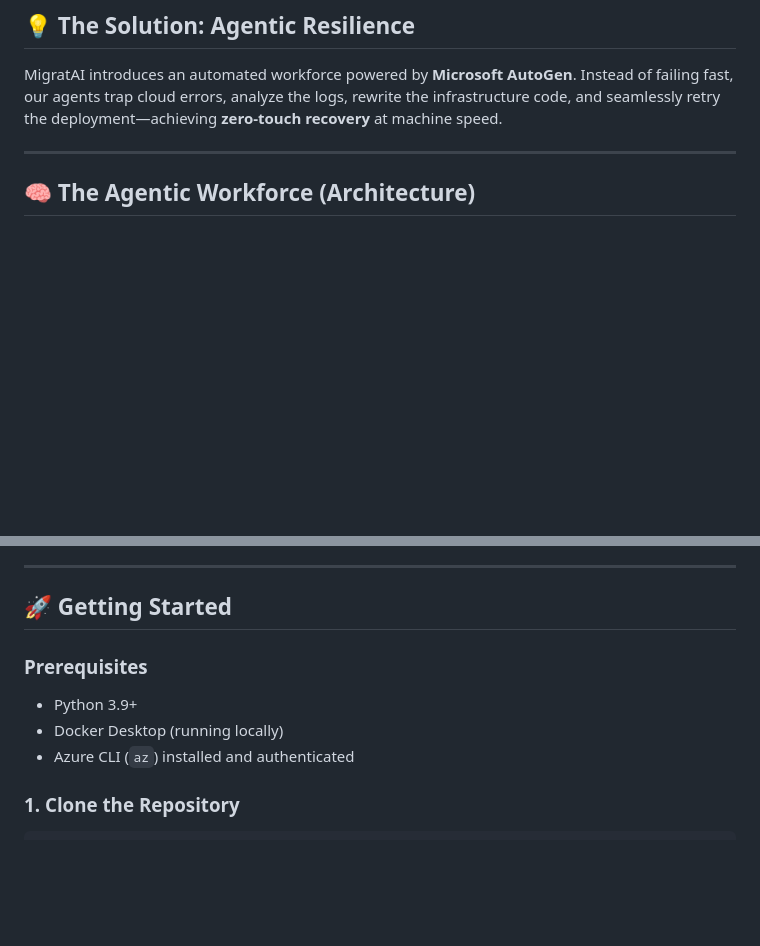
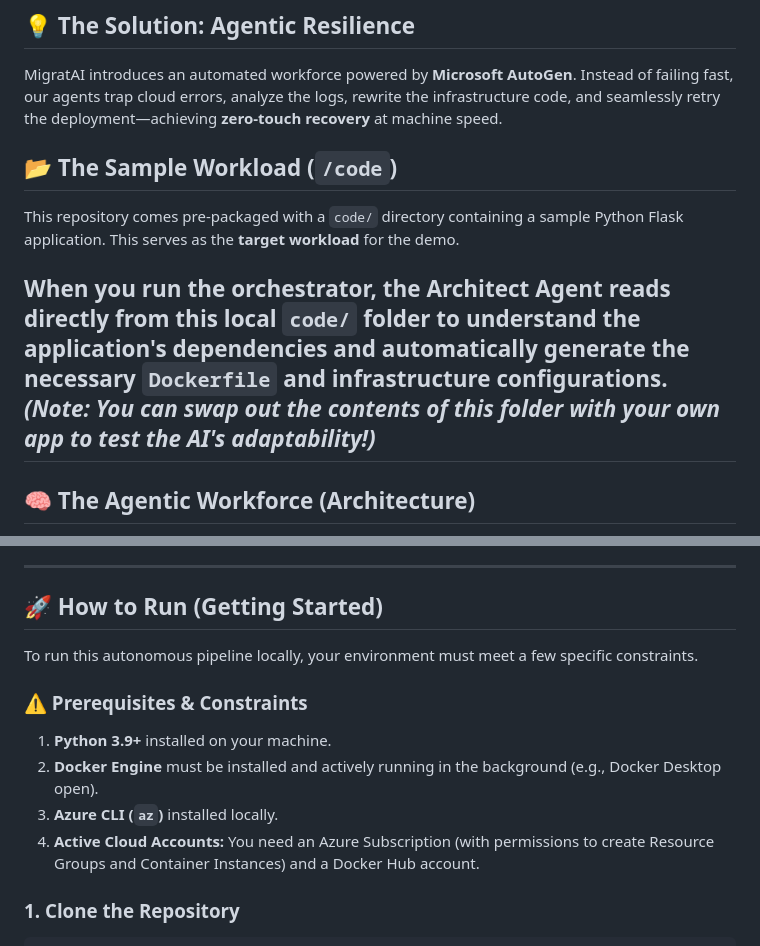
Before and after one commit to yuviiitm26/MigratAI, a Markdown page: README.md, 2 parts joined by grey strips. Drawn GitHub-style; blank space fills up the shorter version.

````diff
--- a/README.md
+++ b/README.md
@@ -15,6 +15,10 @@ Migrating applications to the cloud is a highly manual process prone to infrastr
 ## 💡 The Solution: Agentic Resilience
 MigratAI introduces an automated workforce powered by **Microsoft AutoGen**. Instead of failing fast, our agents trap cloud errors, analyze the logs, rewrite the infrastructure code, and seamlessly retry the deployment—achieving **zero-touch recovery** at machine speed.
 
+## 📂 The Sample Workload (`/code`)
+This repository comes pre-packaged with a `code/` directory containing a sample Python Flask application. This serves as the **target workload** for the demo.
+
+When you run the orchestrator, the **Architect Agent** reads directly from this local `code/` folder to understand the application's dependencies and automatically generate the necessary `Dockerfile` and infrastructure configurations. *(Note: You can swap out the contents of this folder with your own app to test the AI's adaptability!)*
 ---
 
 ## 🧠 The Agentic Workforce (Architecture)
@@ -42,12 +46,15 @@ If Azure rejects the deployment (e.g., an invalid `memory` limit or bad schema),
 
 ---
 
-## 🚀 Getting Started
+## 🚀 How to Run (Getting Started)
 
-### Prerequisites
-* Python 3.9+
-* Docker Desktop (running locally)
-* Azure CLI (`az`) installed and authenticated
+To run this autonomous pipeline locally, your environment must meet a few specific constraints.
+
+### ⚠️ Prerequisites & Constraints
+1. **Python 3.9+** installed on your machine.
+2. **Docker Engine** must be installed and actively running in the background (e.g., Docker Desktop open).
+3. **Azure CLI (`az`)** installed locally.
+4. **Active Cloud Accounts:** You need an Azure Subscription (with permissions to create Resource Groups and Container Instances) and a Docker Hub account.
 
 ### 1. Clone the Repository
 ```bash
````
